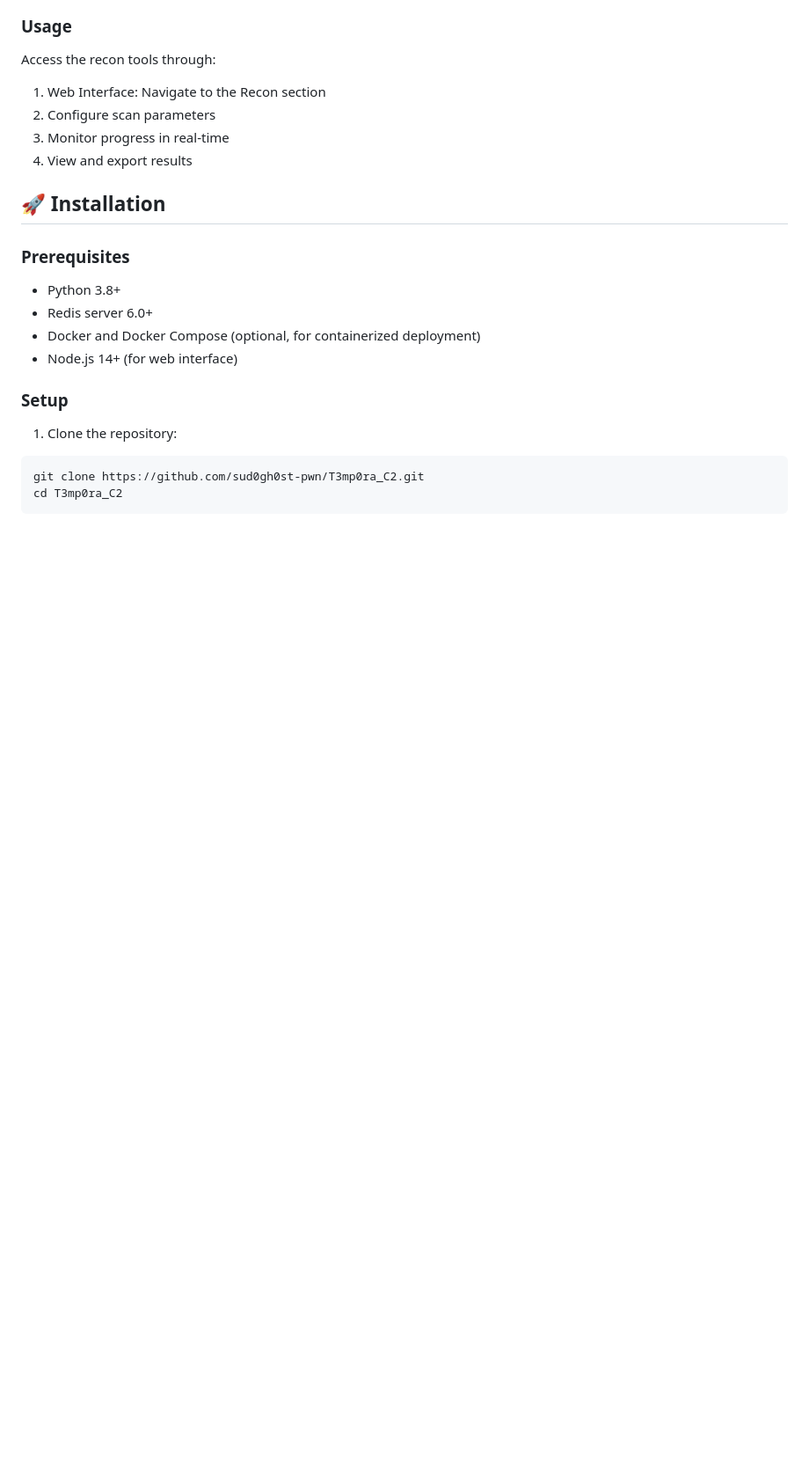
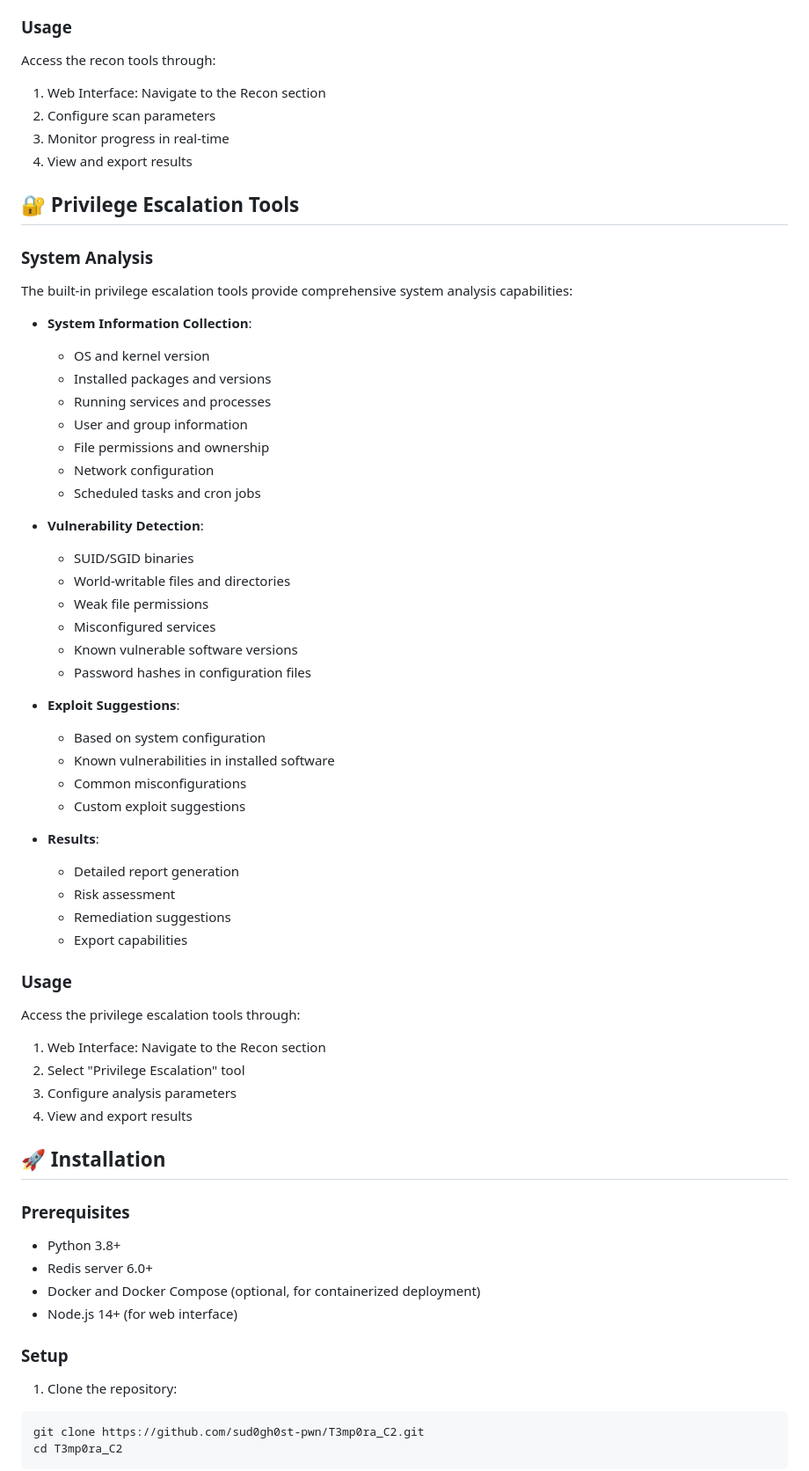
Before and after one commit to sud0gh0st-pwn/T3mp0ra_C2, a Markdown page: README.md, the part around one of its changes. Shown at 88% size. Drawn GitHub-style; blank space fills up the shorter version.

```diff
--- a/README.md
+++ b/README.md
@@ -105,6 +146,49 @@ Access the recon tools through:
 1. Web Interface: Navigate to the Recon section
 2. Configure scan parameters
 3. Monitor progress in real-time
+4. View and export results
+
+## 🔐 Privilege Escalation Tools
+
+### System Analysis
+
+The built-in privilege escalation tools provide comprehensive system analysis capabilities:
+
+- **System Information Collection**:
+  - OS and kernel version
+  - Installed packages and versions
+  - Running services and processes
+  - User and group information
+  - File permissions and ownership
+  - Network configuration
+  - Scheduled tasks and cron jobs
+
+- **Vulnerability Detection**:
+  - SUID/SGID binaries
+  - World-writable files and directories
+  - Weak file permissions
+  - Misconfigured services
+  - Known vulnerable software versions
+  - Password hashes in configuration files
+
+- **Exploit Suggestions**:
+  - Based on system configuration
+  - Known vulnerabilities in installed software
+  - Common misconfigurations
+  - Custom exploit suggestions
+
+- **Results**:
+  - Detailed report generation
+  - Risk assessment
+  - Remediation suggestions
+  - Export capabilities
+
+### Usage
+
+Access the privilege escalation tools through:
+1. Web Interface: Navigate to the Recon section
+2. Select "Privilege Escalation" tool
+3. Configure analysis parameters
 4. View and export results
 
 ## 🚀 Installation
```
Also changed, not shown: other parts of README.md (+161 -0 lines).
